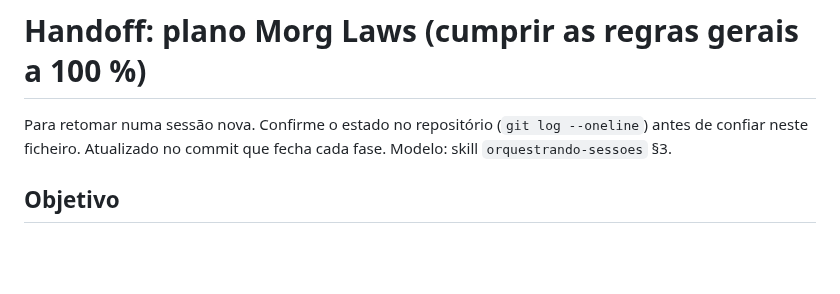
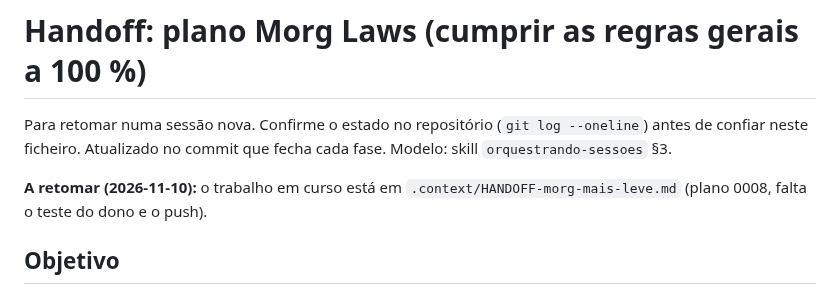
Before and after one commit to Carlobks/Morg-Keys, a Markdown page: .context/HANDOFF-morg-laws.md, the part around the change. Rendered like a GitHub page; blank space fills up the shorter version.

```diff
--- a/.context/HANDOFF-morg-laws.md
+++ b/.context/HANDOFF-morg-laws.md
@@ -2,6 +2,9 @@
 
 Para retomar numa sessão nova. Confirme o estado no repositório (`git log --oneline`) antes de confiar neste
 ficheiro. Atualizado no commit que fecha cada fase. Modelo: skill `orquestrando-sessoes` §3.
+
+**A retomar (2026-11-10):** o trabalho em curso está em `.context/HANDOFF-morg-mais-leve.md` (plano 0008, falta o
+teste do dono e o push).
 
 ## Objetivo
 
```
Also changed, not shown: .context/HANDOFF-morg-mais-leve.md (added, +64 -0 lines).
